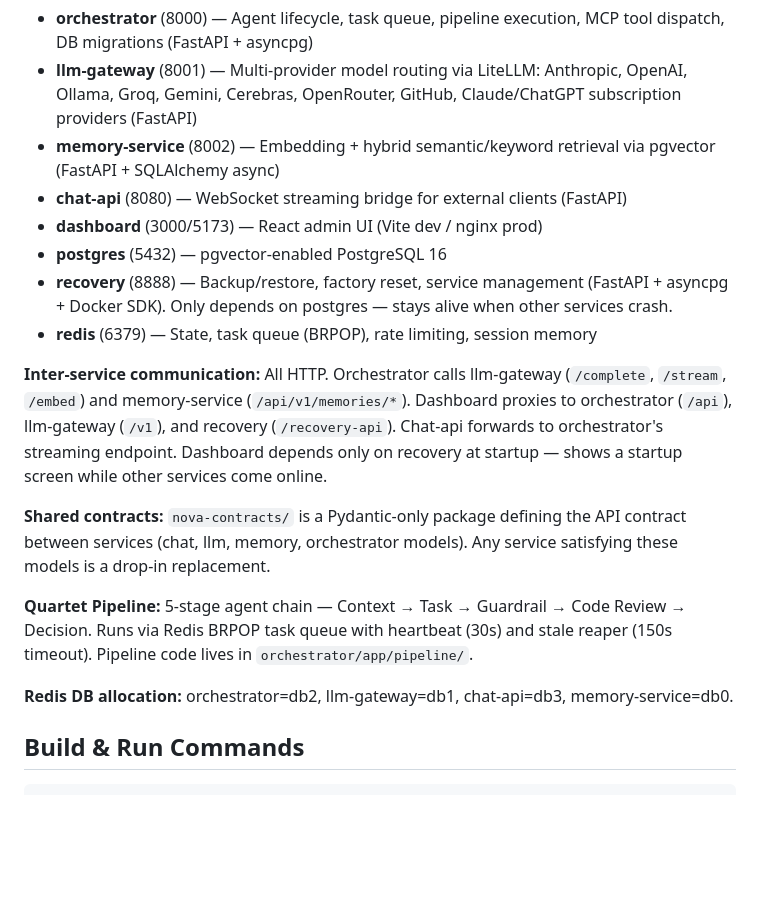
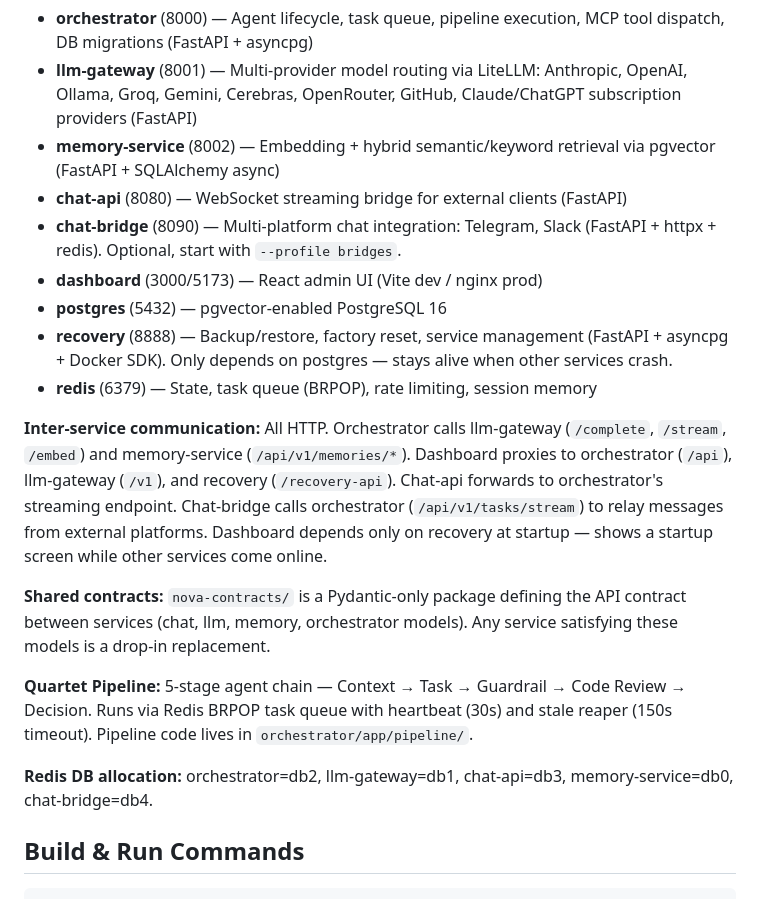
Before and after one commit to arialabs/nova, a Markdown page: CLAUDE.md, the part around the change. Drawn GitHub-style; blank space fills up the shorter version.

Commit message:
docs: add chat-bridge to architecture docs and mark roadmap progress
Co-Authored-By: Claude Opus 4.6 <noreply@anthropic.com>

```diff
--- a/CLAUDE.md
+++ b/CLAUDE.md
@@ -13,18 +13,19 @@ Nova is a self-directed autonomous AI platform. Users define a goal; Nova breaks
 - **llm-gateway** (8001) — Multi-provider model routing via LiteLLM: Anthropic, OpenAI, Ollama, Groq, Gemini, Cerebras, OpenRouter, GitHub, Claude/ChatGPT subscription providers (FastAPI)
 - **memory-service** (8002) — Embedding + hybrid semantic/keyword retrieval via pgvector (FastAPI + SQLAlchemy async)
 - **chat-api** (8080) — WebSocket streaming bridge for external clients (FastAPI)
+- **chat-bridge** (8090) — Multi-platform chat integration: Telegram, Slack (FastAPI + httpx + redis). Optional, start with `--profile bridges`.
 - **dashboard** (3000/5173) — React admin UI (Vite dev / nginx prod)
 - **postgres** (5432) — pgvector-enabled PostgreSQL 16
 - **recovery** (8888) — Backup/restore, factory reset, service management (FastAPI + asyncpg + Docker SDK). Only depends on postgres — stays alive when other services crash.
 - **redis** (6379) — State, task queue (BRPOP), rate limiting, session memory
 
-**Inter-service communication:** All HTTP. Orchestrator calls llm-gateway (`/complete`, `/stream`, `/embed`) and memory-service (`/api/v1/memories/*`). Dashboard proxies to orchestrator (`/api`), llm-gateway (`/v1`), and recovery (`/recovery-api`). Chat-api forwards to orchestrator's streaming endpoint. Dashboard depends only on recovery at startup — shows a startup screen while other services come online.
+**Inter-service communication:** All HTTP. Orchestrator calls llm-gateway (`/complete`, `/stream`, `/embed`) and memory-service (`/api/v1/memories/*`). Dashboard proxies to orchestrator (`/api`), llm-gateway (`/v1`), and recovery (`/recovery-api`). Chat-api forwards to orchestrator's streaming endpoint. Chat-bridge calls orchestrator (`/api/v1/tasks/stream`) to relay messages from external platforms. Dashboard depends only on recovery at startup — shows a startup screen while other services come online.
 
 **Shared contracts:** `nova-contracts/` is a Pydantic-only package defining the API contract between services (chat, llm, memory, orchestrator models). Any service satisfying these models is a drop-in replacement.
 
 **Quartet Pipeline:** 5-stage agent chain — Context → Task → Guardrail → Code Review → Decision. Runs via Redis BRPOP task queue with heartbeat (30s) and stale reaper (150s timeout). Pipeline code lives in `orchestrator/app/pipeline/`.
 
-**Redis DB allocation:** orchestrator=db2, llm-gateway=db1, chat-api=db3, memory-service=db0.
+**Redis DB allocation:** orchestrator=db2, llm-gateway=db1, chat-api=db3, memory-service=db0, chat-bridge=db4.
 
 ## Build & Run Commands
 
```
Also changed, not shown: docs/roadmap.md (+6 -6 lines).
